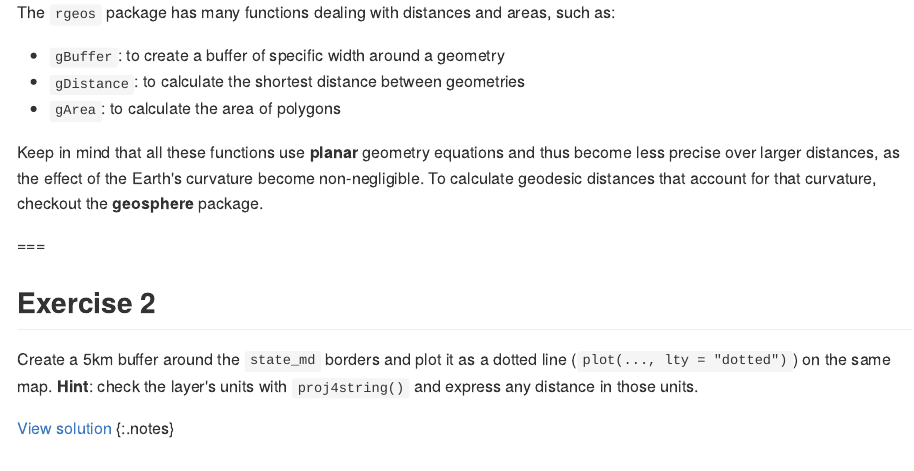
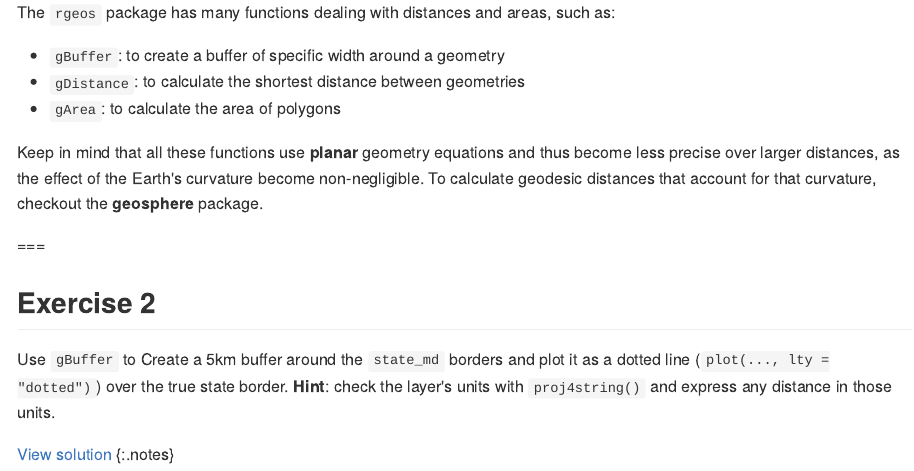
Before and after one commit to SESYNC-ci/geospatial-packages-in-R-lesson, an R Markdown document (docs/_slides_Rmd/vector.Rmd): the page in a window 1100 px wide, from 6680 px down. The pictures show the output file docs/_slides/vector.md that the author committed with the source, drawn offline in the style of GitHub; long lines of code are wrapped.

Commit message:
mention gBuffer

```diff
--- a/docs/_slides_Rmd/vector.Rmd
+++ b/docs/_slides_Rmd/vector.Rmd
@@ -224,7 +224,7 @@ Keep in mind that all these functions use **planar** geometry equations and thus
 
 ## Exercise 2
 
-Create a 5km buffer around the `state_md` borders and plot it as a dotted line (`plot(..., lty = "dotted")`) on the same map. **Hint**: check the layer's units with `proj4string()` and express any distance in those units.
+Use `gBuffer` to Create a 5km buffer around the `state_md` borders and plot it as a dotted line (`plot(..., lty = "dotted")`) over the true state border. **Hint**: check the layer's units with `proj4string()` and express any distance in those units.
 
 [View solution](#solution-2)
 {:.notes}
```
Also changed, not shown: docs/_slides/vector.md, 1 other file.
